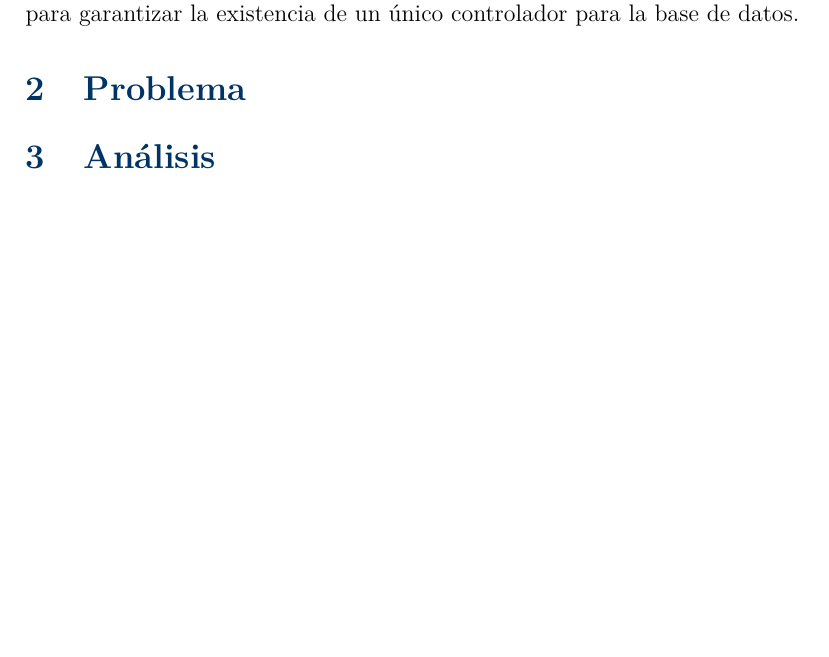
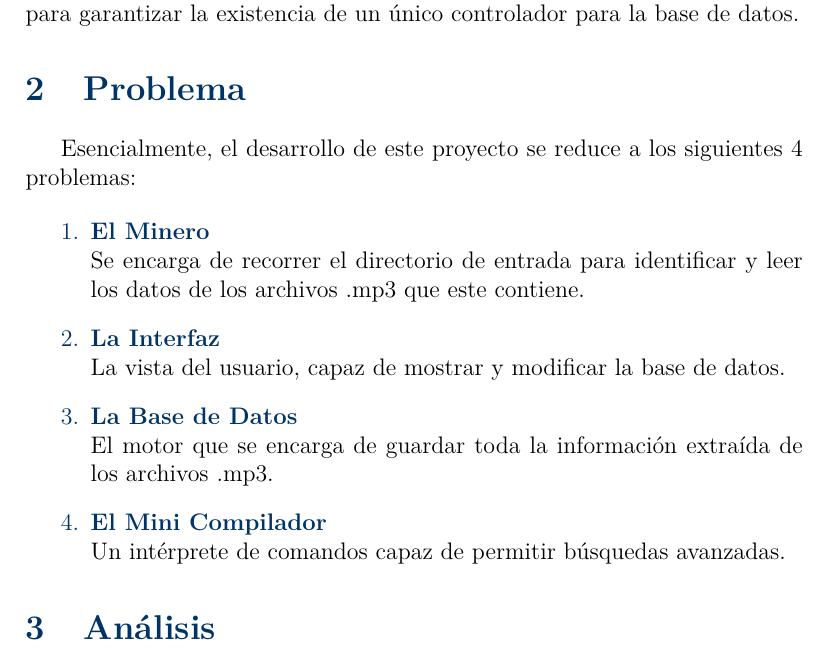
Before and after one commit to Aaliver/MyP-Proyecto2, a LaTeX paper (docs/reporte/Proyecto2.tex): part of page 3 of 3, cut so that both start at the same text, the shorter picture padded with empty space. Compiled offline with pdfLaTeX.

Commit message:
docs: add report problem

```diff
--- a/docs/reporte/Proyecto2.tex
+++ b/docs/reporte/Proyecto2.tex
@@ -146,7 +146,21 @@ garantizar la existencia de un único controlador para la base de datos.
 
 \section{Problema}
 
+Esencialmente, el desarrollo de este proyecto se reduce a los siguientes 4
+problemas:
 
+\begin{enumerate}
+  \item {\color{maincolor}\textbf{El Minero}}\\
+    Se encarga de recorrer el directorio de entrada para identificar y leer los
+    datos de los archivos .mp3 que este contiene.
+  \item {\color{maincolor}\textbf{La Interfaz}}\\
+    La vista del usuario, capaz de mostrar y modificar la base de datos.
+  \item {\color{maincolor}\textbf{La Base de Datos}}\\
+    El motor que se encarga de guardar toda la información extraída de los
+    archivos .mp3.
+  \item {\color{maincolor}\textbf{El Mini Compilador}}\\
+    Un intérprete de comandos capaz de permitir búsquedas avanzadas.
+\end{enumerate}
 
 \section{Análisis}
 
```
